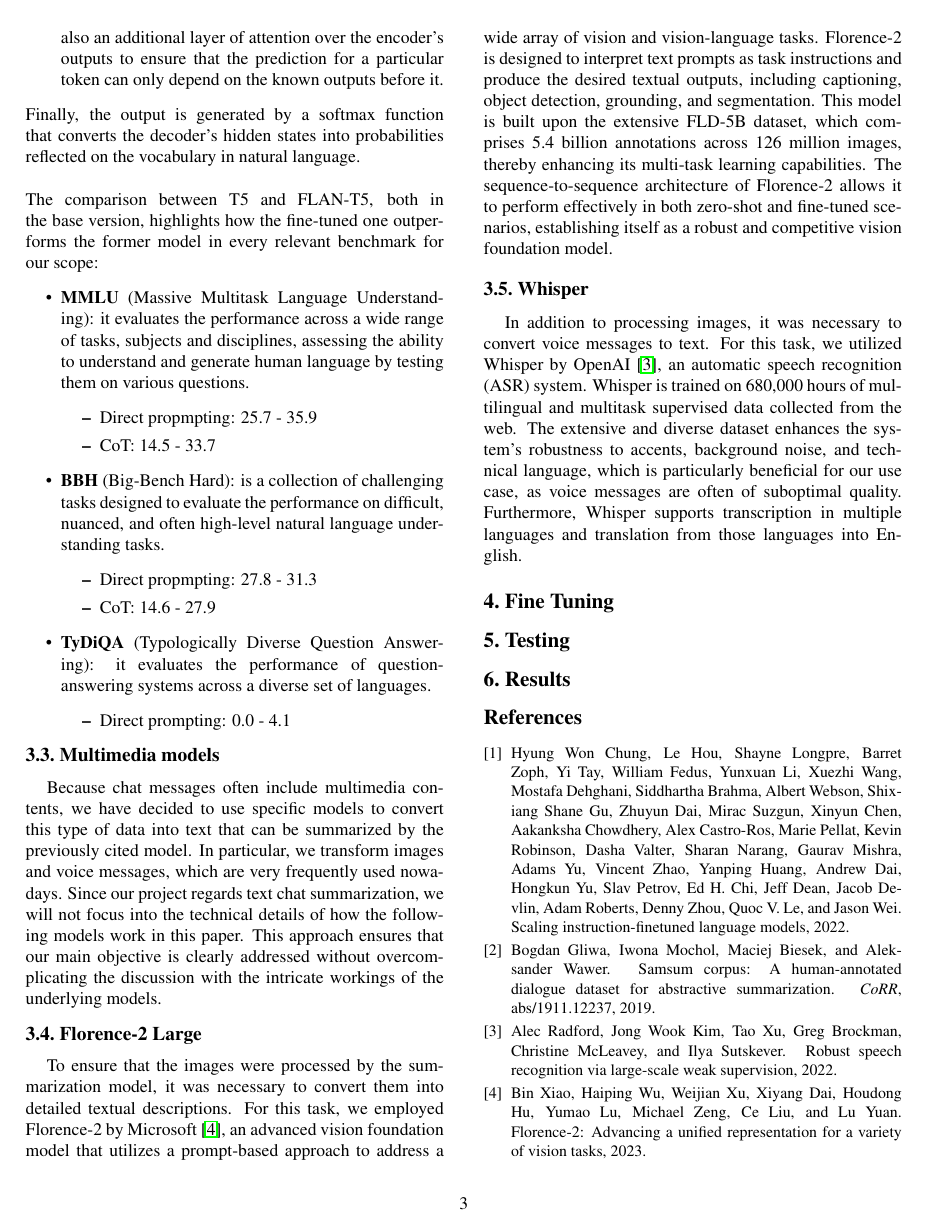
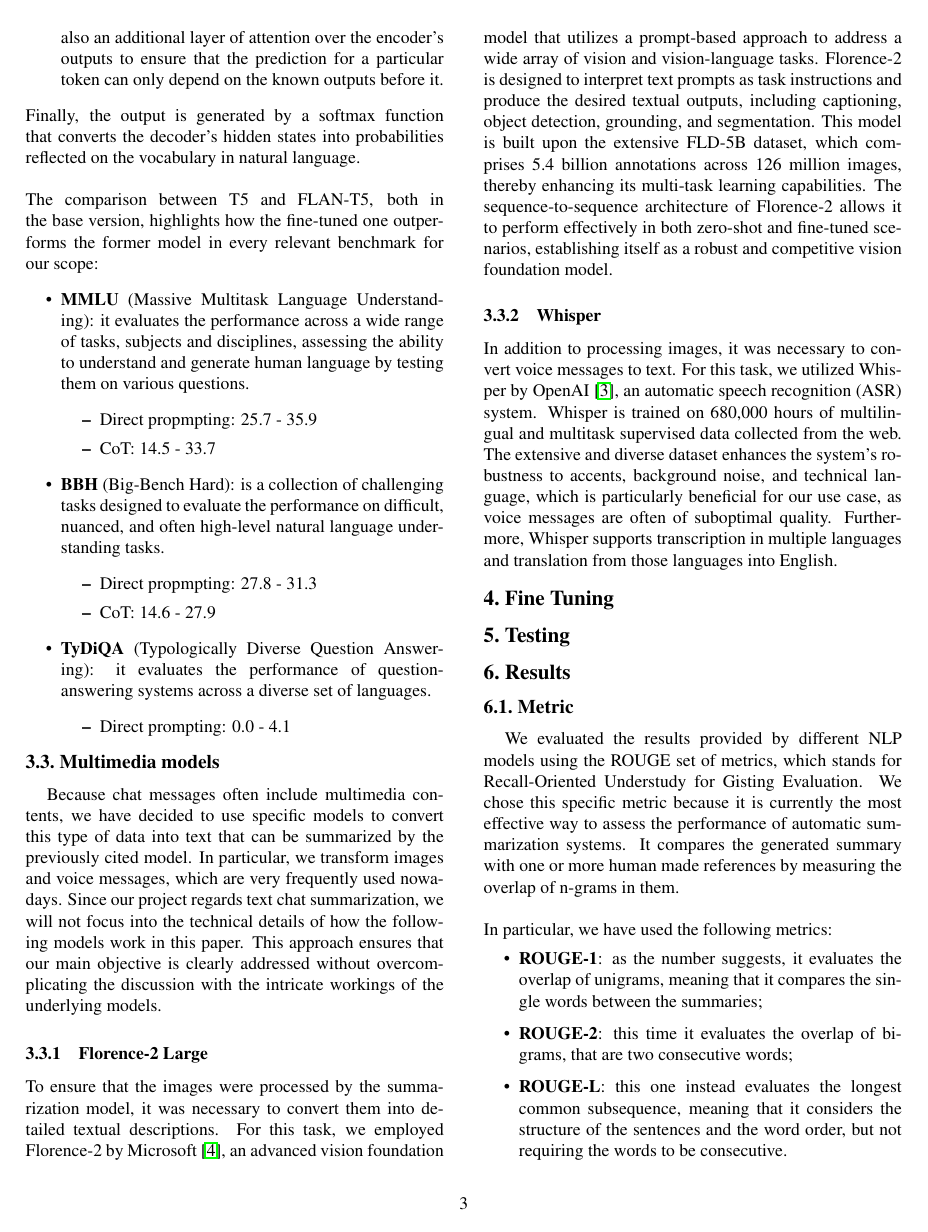
Before and after one commit to SansonSebastiano/NLP-Project, a LaTeX paper (report/egpaper_final.tex): page 3 of 4. Compiled offline with pdfLaTeX.

Commit message:
added metrics

```diff
--- a/report/egpaper_final.tex
+++ b/report/egpaper_final.tex
@@ -200,3 +200,15 @@ Furthermore, Whisper supports transcription in multiple languages and translatio
 \section{Testing}
 
 \section{Results}
+
+\subsection{Metric}
+We evaluated the results provided by different NLP models using the ROUGE set of metrics, which stands for Recall-Oriented Understudy for Gisting Evaluation. We chose this specific metric because it is currently the most effective way to assess the performance of automatic summarization systems. It compares the generated summary with one or more human made references by measuring the overlap of n-grams in them. \\ \\
+In particular, we have used the following metrics:
+\begin{itemize}
+    \item \textbf{ROUGE-1}: as the number suggests, it evaluates the overlap of unigrams, meaning that it compares the single words between the summaries;
+    \item \textbf{ROUGE-2}: this time it evaluates the overlap of bigrams, that are two consecutive words;
+    \item \textbf{ROUGE-L}: this one instead evaluates the longest common subsequence, meaning that it considers the structure of the sentences and the word order, but not requiring the words to be consecutive.
+\end{itemize}
+Each metric is calculated as follows:
+\begin{itemize}
+    \item \textbf{Precision}: it measures the accuracy of the positive predictions made by the model. It is the ratio of correctly predicted positive instances to the total predicted positive instances \\
```
Also changed, not shown: report/egpaper_final.pdf, report/egpaper_final.tex (12 more changed lines).
